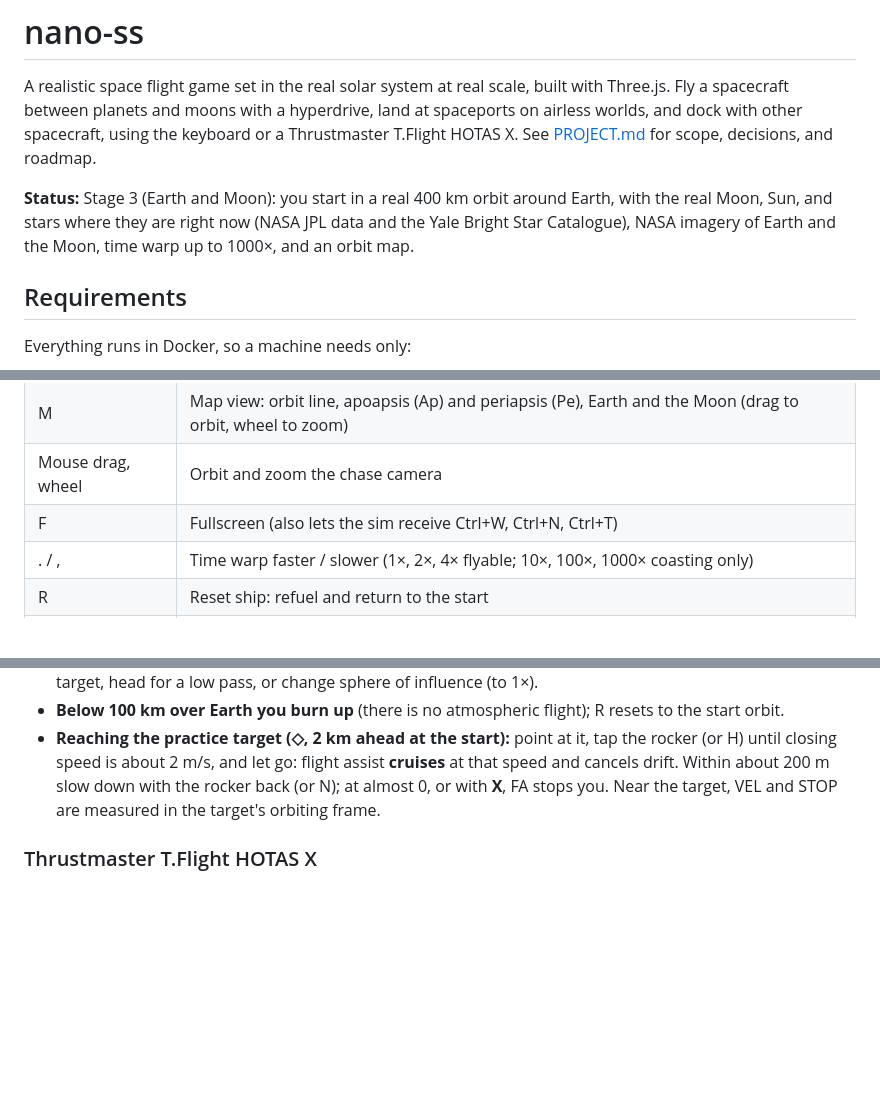
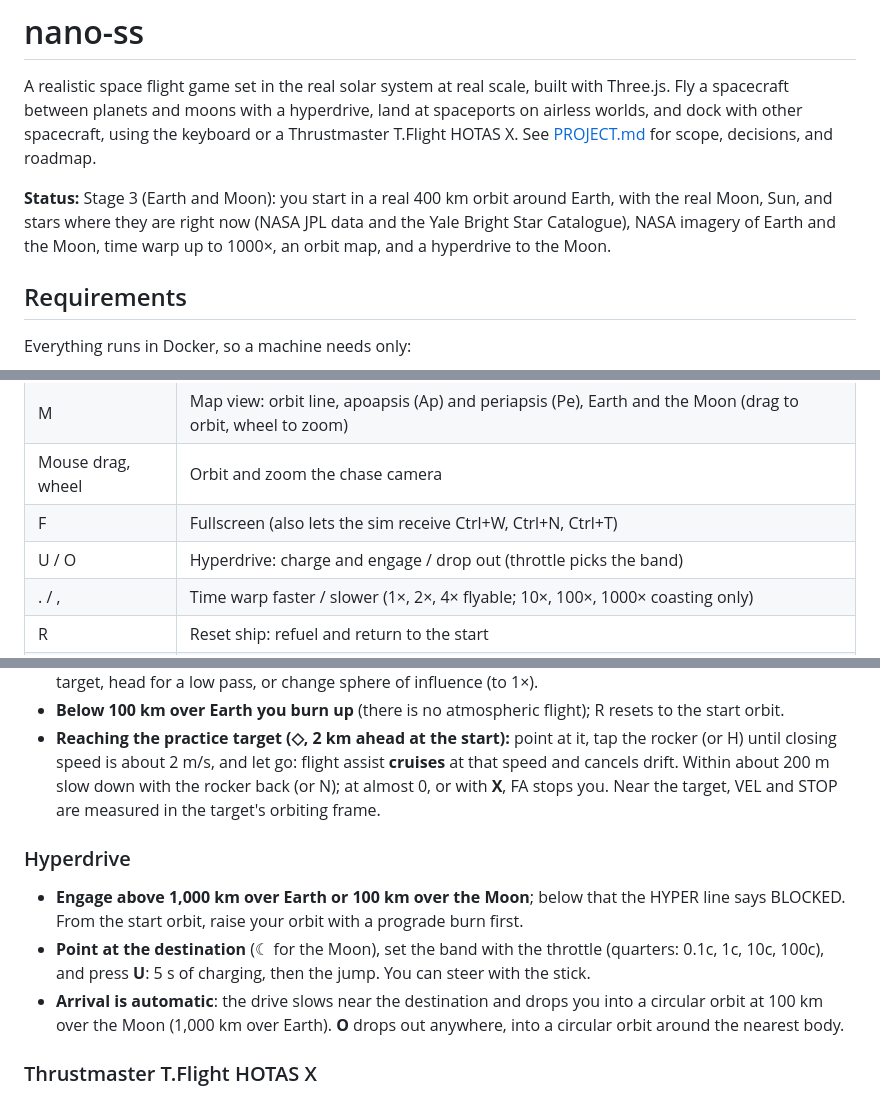
Before and after one commit to SonapSav/nano-ss, a Markdown page: README.md, 3 parts joined by grey strips. Rendered like a GitHub page; blank space fills up the shorter version.

Commit message:
docs: record hyperdrive rules, complete Stage 4
Co-Authored-By: Claude Opus 5.5 <noreply@anthropic.com>

```diff
--- a/README.md
+++ b/README.md
@@ -2,7 +2,7 @@
 
 A realistic space flight game set in the real solar system at real scale, built with Three.js. Fly a spacecraft between planets and moons with a hyperdrive, land at spaceports on airless worlds, and dock with other spacecraft, using the keyboard or a Thrustmaster T.Flight HOTAS X. See [PROJECT.md](PROJECT.md) for scope, decisions, and roadmap.
 
-**Status:** Stage 3 (Earth and Moon): you start in a real 400 km orbit around Earth, with the real Moon, Sun, and stars where they are right now (NASA JPL data and the Yale Bright Star Catalogue), NASA imagery of Earth and the Moon, time warp up to 1000×, and an orbit map.
+**Status:** Stage 3 (Earth and Moon): you start in a real 400 km orbit around Earth, with the real Moon, Sun, and stars where they are right now (NASA JPL data and the Yale Bright Star Catalogue), NASA imagery of Earth and the Moon, time warp up to 1000×, an orbit map, and a hyperdrive to the Moon.
 
 ## Requirements
 
@@ -86,6 +86,7 @@ Each target is a one-line `docker compose` call in the [Makefile](Makefile).
 | M | Map view: orbit line, apoapsis (Ap) and periapsis (Pe), Earth and the Moon (drag to orbit, wheel to zoom) |
 | Mouse drag, wheel | Orbit and zoom the chase camera |
 | F | Fullscreen (also lets the sim receive Ctrl+W, Ctrl+N, Ctrl+T) |
+| U / O | Hyperdrive: charge and engage / drop out (throttle picks the band) |
 | . / , | Time warp faster / slower (1×, 2×, 4× flyable; 10×, 100×, 1000× coasting only) |
 | R | Reset ship: refuel and return to the start |
 | F3 | Performance overlay |
@@ -99,6 +100,12 @@ Physics is Newtonian: a spin or a speed keeps going until thrusters stop it. **F
 - **Time warp** (. and , or R2/L2): up to 4× you keep full control; at 10× to 1000× the ship coasts, so one orbit takes about 5 s at 1000×. Warp drops by itself when you use the controls (to 4×), get within 10 km of the target, head for a low pass, or change sphere of influence (to 1×).
 - **Below 100 km over Earth you burn up** (there is no atmospheric flight); R resets to the start orbit.
 - **Reaching the practice target (◇, 2 km ahead at the start):** point at it, tap the rocker (or H) until closing speed is about 2 m/s, and let go: flight assist **cruises** at that speed and cancels drift. Within about 200 m slow down with the rocker back (or N); at almost 0, or with **X**, FA stops you. Near the target, VEL and STOP are measured in the target's orbiting frame.
+
+### Hyperdrive
+
+- **Engage above 1,000 km over Earth or 100 km over the Moon**; below that the HYPER line says BLOCKED. From the start orbit, raise your orbit with a prograde burn first.
+- **Point at the destination** (☾ for the Moon), set the band with the throttle (quarters: 0.1c, 1c, 10c, 100c), and press **U**: 5 s of charging, then the jump. You can steer with the stick.
+- **Arrival is automatic**: the drive slows near the destination and drops you into a circular orbit at 100 km over the Moon (1,000 km over Earth). **O** drops out anywhere, into a circular orbit around the nearest body.
 
 ### Thrustmaster T.Flight HOTAS X
 
```
Also changed, not shown: other parts of README.md (+1 -0 lines), PROJECT.md (+9 -2 lines).
